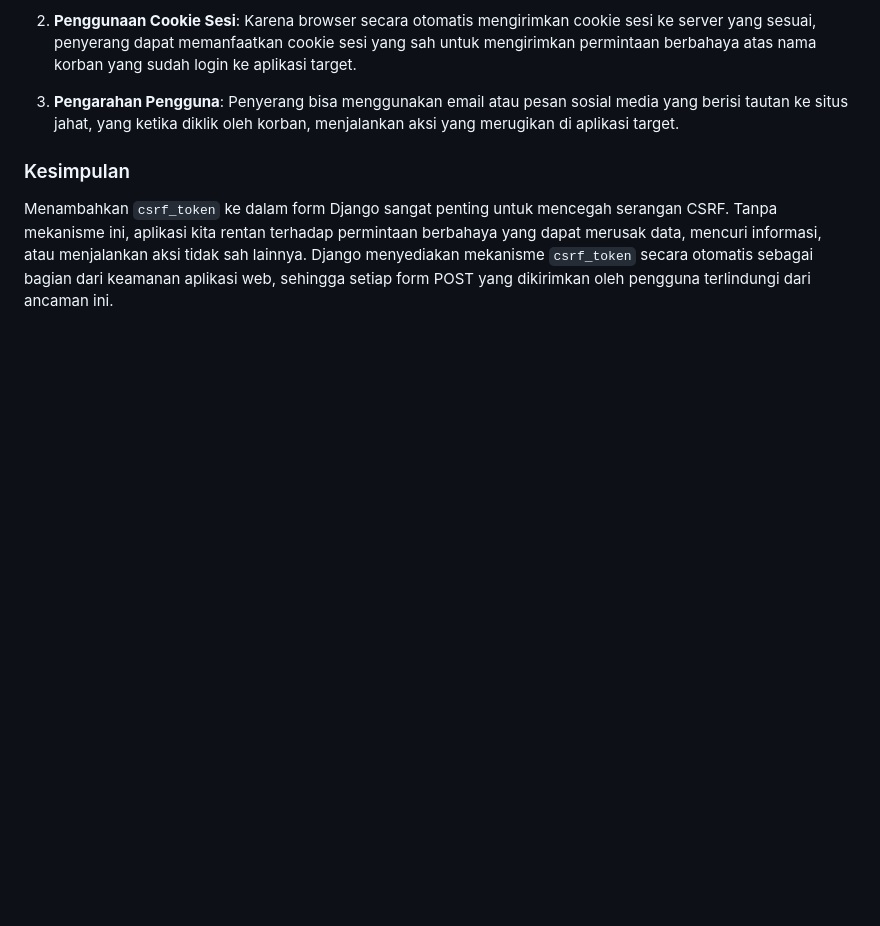
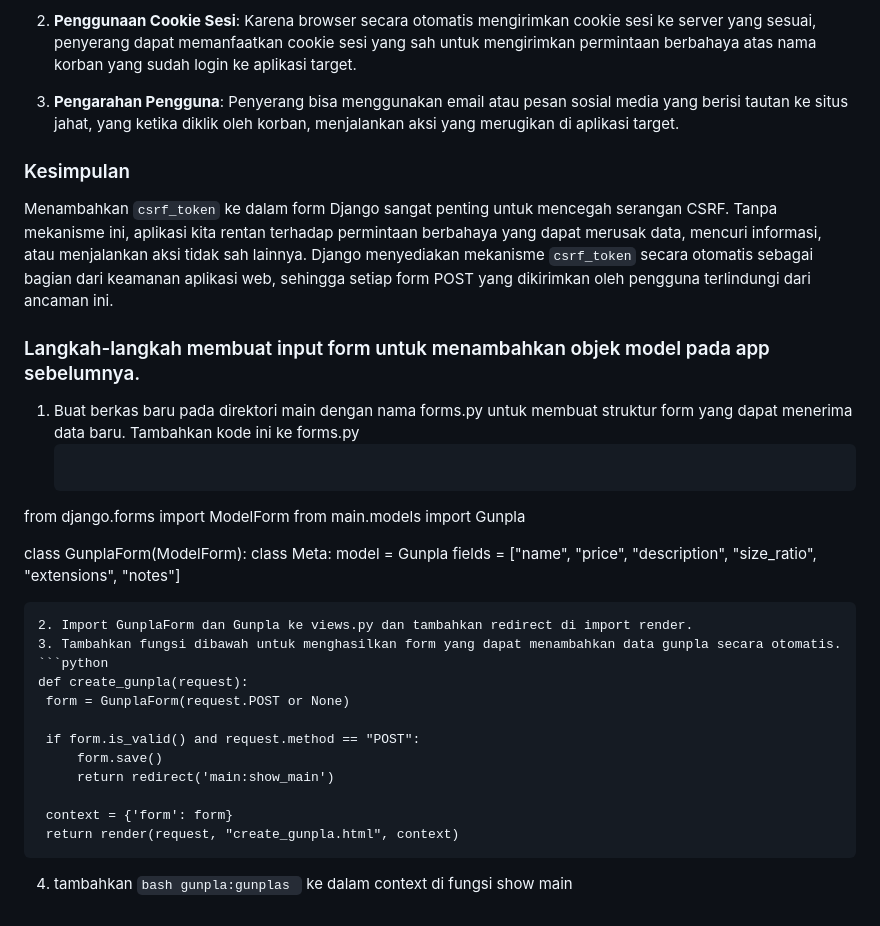
Before and after one commit to aminardisy/gunpla-store, a Markdown page: README.md, the part around the change. Drawn GitHub-style; blank space fills up the shorter version.

````diff
--- a/README.md
+++ b/README.md
@@ -215,3 +215,29 @@ Misalkan ada situs yang memungkinkan pengguna untuk mengubah kata sandi mereka m
 ### Kesimpulan
 
 Menambahkan `csrf_token` ke dalam form Django sangat penting untuk mencegah serangan CSRF. Tanpa mekanisme ini, aplikasi kita rentan terhadap permintaan berbahaya yang dapat merusak data, mencuri informasi, atau menjalankan aksi tidak sah lainnya. Django menyediakan mekanisme `csrf_token` secara otomatis sebagai bagian dari keamanan aplikasi web, sehingga setiap form POST yang dikirimkan oleh pengguna terlindungi dari ancaman ini.
+
+### Langkah-langkah membuat input form untuk menambahkan objek model pada app sebelumnya.
+1. Buat berkas baru pada direktori main dengan nama forms.py untuk membuat struktur form yang dapat menerima data baru. Tambahkan kode ini ke forms.py
+   ```python
+from django.forms import ModelForm
+from main.models import Gunpla
+
+class GunplaForm(ModelForm):
+    class Meta:
+        model = Gunpla
+        fields = ["name", "price", "description", "size_ratio", "extensions", "notes"]
+   ```
+2. Import GunplaForm dan Gunpla ke views.py dan tambahkan redirect di import render.
+3. Tambahkan fungsi dibawah untuk menghasilkan form yang dapat menambahkan data gunpla secara otomatis.
+```python
+def create_gunpla(request):
+    form = GunplaForm(request.POST or None)
+
+    if form.is_valid() and request.method == "POST":
+        form.save()
+        return redirect('main:show_main')
+
+    context = {'form': form}
+    return render(request, "create_gunpla.html", context)
+```
+4. tambahkan ```bash gunpla:gunplas ``` ke dalam context di fungsi show main
````
